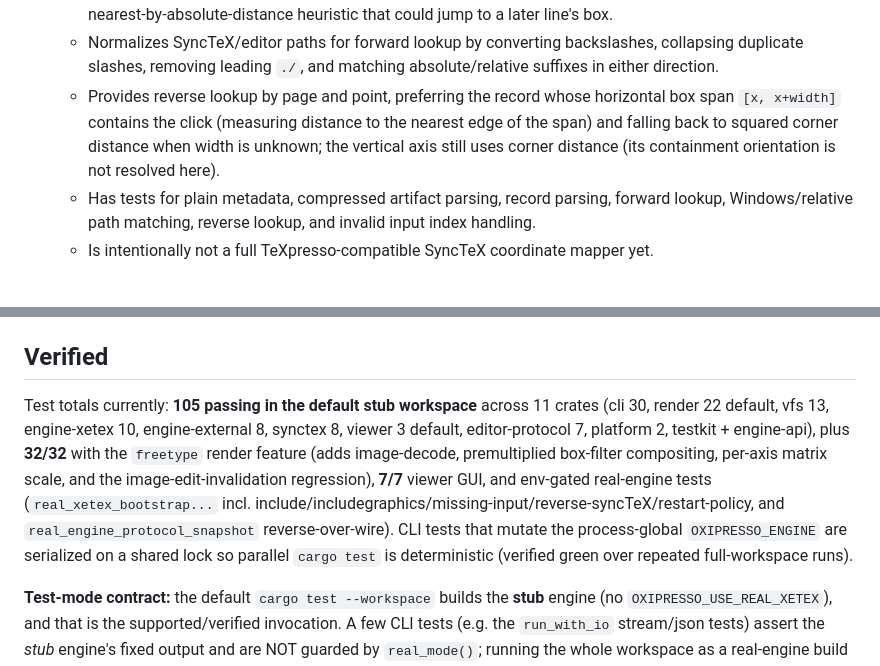
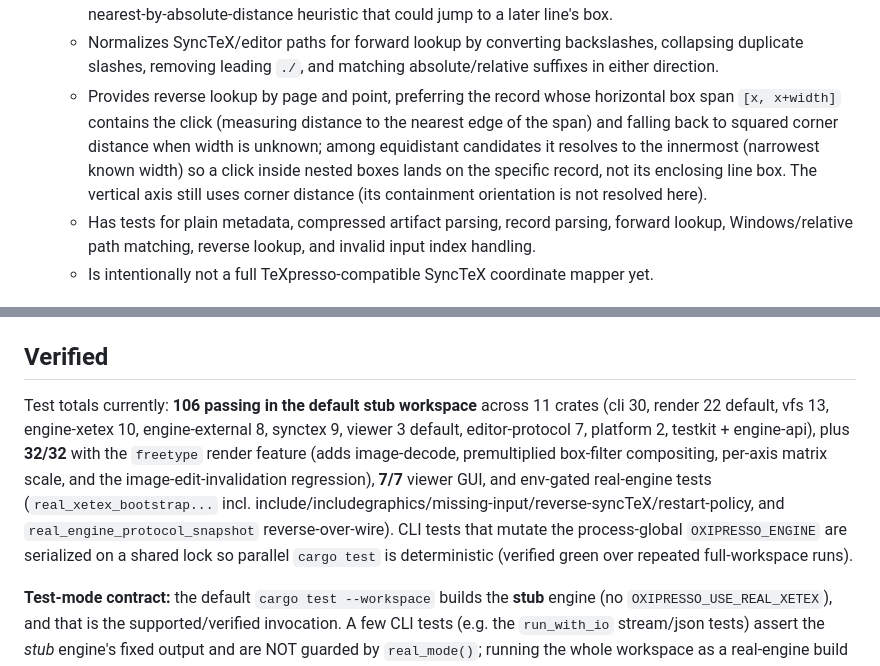
Before and after one commit to EliorFoy/oxipresso, a Markdown page: AGENTS.md, 2 parts joined by grey strips. Rendered like a GitHub page.

Commit message:
AGENTS.md: document reverse innermost tie-break (round 73); sync counts (106 stub, synctex 9)

```diff
--- a/AGENTS.md
+++ b/AGENTS.md
@@ -178,7 +178,7 @@ Implemented crates:
   - Provides lookup by input index.
   - Provides forward lookup by input index or source path, returning the last box record at-or-before the requested source line (earliest as fallback) — the de-facto forward-sync behavior, corrected from an earlier nearest-by-absolute-distance heuristic that could jump to a later line's box.
   - Normalizes SyncTeX/editor paths for forward lookup by converting backslashes, collapsing duplicate slashes, removing leading `./`, and matching absolute/relative suffixes in either direction.
-  - Provides reverse lookup by page and point, preferring the record whose horizontal box span `[x, x+width]` contains the click (measuring distance to the nearest edge of the span) and falling back to squared corner distance when width is unknown; the vertical axis still uses corner distance (its containment orientation is not resolved here).
+  - Provides reverse lookup by page and point, preferring the record whose horizontal box span `[x, x+width]` contains the click (measuring distance to the nearest edge of the span) and falling back to squared corner distance when width is unknown; among equidistant candidates it resolves to the innermost (narrowest known width) so a click inside nested boxes lands on the specific record, not its enclosing line box. The vertical axis still uses corner distance (its containment orientation is not resolved here).
   - Has tests for plain metadata, compressed artifact parsing, record parsing, forward lookup, Windows/relative path matching, reverse lookup, and invalid input index handling.
   - Is intentionally not a full TeXpresso-compatible SyncTeX coordinate mapper yet.
 
@@ -241,7 +241,7 @@ Implemented crates:
 
 ## Verified
 
-Test totals currently: **105 passing in the default stub workspace** across 11 crates (cli 30, render 22 default, vfs 13, engine-xetex 10, engine-external 8, synctex 8, viewer 3 default, editor-protocol 7, platform 2, testkit + engine-api), plus **32/32** with the `freetype` render feature (adds image-decode, premultiplied box-filter compositing, per-axis matrix scale, and the image-edit-invalidation regression), **7/7** viewer GUI, and env-gated real-engine tests (`real_xetex_bootstrap...` incl. include/includegraphics/missing-input/reverse-syncTeX/restart-policy, and `real_engine_protocol_snapshot` reverse-over-wire). CLI tests that mutate the process-global `OXIPRESSO_ENGINE` are serialized on a shared lock so parallel `cargo test` is deterministic (verified green over repeated full-workspace runs).
+Test totals currently: **106 passing in the default stub workspace** across 11 crates (cli 30, render 22 default, vfs 13, engine-xetex 10, engine-external 8, synctex 9, viewer 3 default, editor-protocol 7, platform 2, testkit + engine-api), plus **32/32** with the `freetype` render feature (adds image-decode, premultiplied box-filter compositing, per-axis matrix scale, and the image-edit-invalidation regression), **7/7** viewer GUI, and env-gated real-engine tests (`real_xetex_bootstrap...` incl. include/includegraphics/missing-input/reverse-syncTeX/restart-policy, and `real_engine_protocol_snapshot` reverse-over-wire). CLI tests that mutate the process-global `OXIPRESSO_ENGINE` are serialized on a shared lock so parallel `cargo test` is deterministic (verified green over repeated full-workspace runs).
 
 **Test-mode contract:** the default `cargo test --workspace` builds the **stub** engine (no `OXIPRESSO_USE_REAL_XETEX`), and that is the supported/verified invocation. A few CLI tests (e.g. the `run_with_io` stream/json tests) assert the *stub* engine's fixed output and are NOT guarded by `real_mode()`; running the whole workspace as a real-engine build (setting `OXIPRESSO_USE_REAL_XETEX=1` at build time) makes ~3 of them fail spuriously — that is a harness mis-invocation, not a regression. Real-engine behavior is covered by the dedicated env-gated tests (`real_xetex_bootstrap...`, `real_engine_protocol_snapshot`), which self-skip unless real mode is active.
 
```
